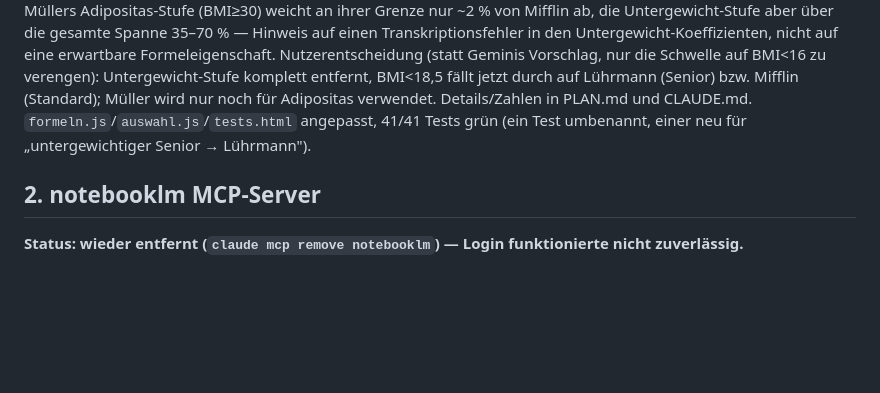
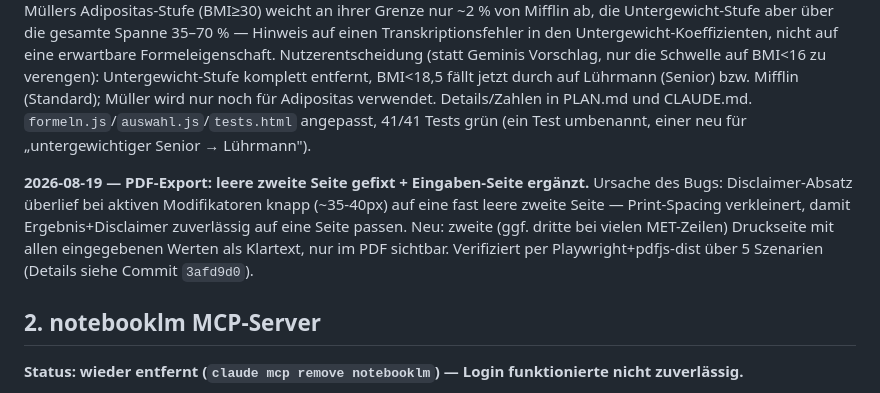
Before and after one commit to bartlog/kalorienbedarfskalkulator, a Markdown page: KONTEXT.md, the part around the change. Rendered like a GitHub page; blank space fills up the shorter version.

Commit message:
KONTEXT.md: PDF-Export-Fix dokumentieren
Co-Authored-By: Claude Sonnet 5 <noreply@anthropic.com>

```diff
--- a/KONTEXT.md
+++ b/KONTEXT.md
@@ -47,6 +47,8 @@ CSS-Bug dabei gefunden und gefixt: `<h1>` ist selbst ein Flex-Container ohne `mi
 
 **2026-08-19 — fachliche Korrektur: Müller-Untergewicht-Stufe entfernt.** Nutzer-Testfall (40J/165cm/50kg weiblich, BMI 18,37) lieferte 820 kcal Grundumsatz (Mifflin zum Vergleich: 1170 kcal) — von Gemini als unplausibel gemeldet und von mir unabhängig nachgerechnet, bestätigt. Eigene Zusatzprüfung ging über Geminis Diagnose hinaus: Müllers Adipositas-Stufe (BMI≥30) weicht an ihrer Grenze nur ~2 % von Mifflin ab, die Untergewicht-Stufe aber über die gesamte Spanne 35–70 % — Hinweis auf einen Transkriptionsfehler in den Untergewicht-Koeffizienten, nicht auf eine erwartbare Formeleigenschaft. Nutzerentscheidung (statt Geminis Vorschlag, nur die Schwelle auf BMI<16 zu verengen): Untergewicht-Stufe komplett entfernt, BMI<18,5 fällt jetzt durch auf Lührmann (Senior) bzw. Mifflin (Standard); Müller wird nur noch für Adipositas verwendet. Details/Zahlen in PLAN.md und CLAUDE.md. `formeln.js`/`auswahl.js`/`tests.html` angepasst, 41/41 Tests grün (ein Test umbenannt, einer neu für „untergewichtiger Senior → Lührmann").
 
+**2026-08-19 — PDF-Export: leere zweite Seite gefixt + Eingaben-Seite ergänzt.** Ursache des Bugs: Disclaimer-Absatz überlief bei aktiven Modifikatoren knapp (~35-40px) auf eine fast leere zweite Seite — Print-Spacing verkleinert, damit Ergebnis+Disclaimer zuverlässig auf eine Seite passen. Neu: zweite (ggf. dritte bei vielen MET-Zeilen) Druckseite mit allen eingegebenen Werten als Klartext, nur im PDF sichtbar. Verifiziert per Playwright+pdfjs-dist über 5 Szenarien (Details siehe Commit `3afd9d0`).
+
 ## 2. notebooklm MCP-Server
 
 **Status: wieder entfernt (`claude mcp remove notebooklm`) — Login funktionierte nicht zuverlässig.**
```
